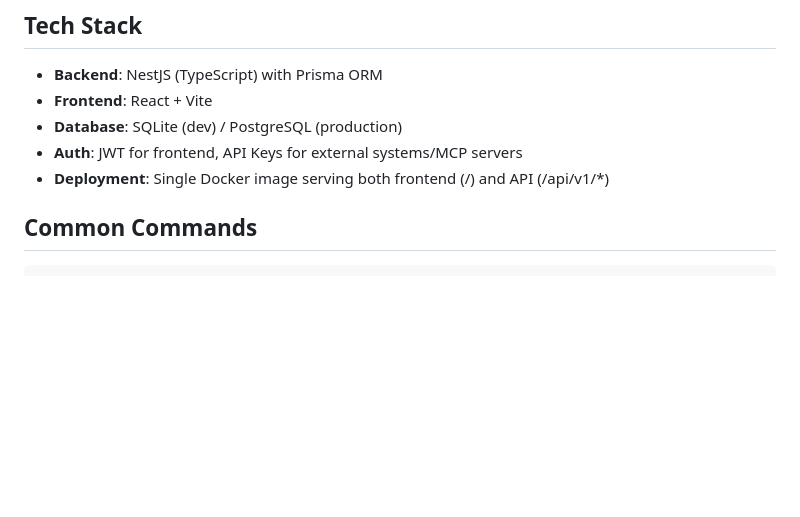
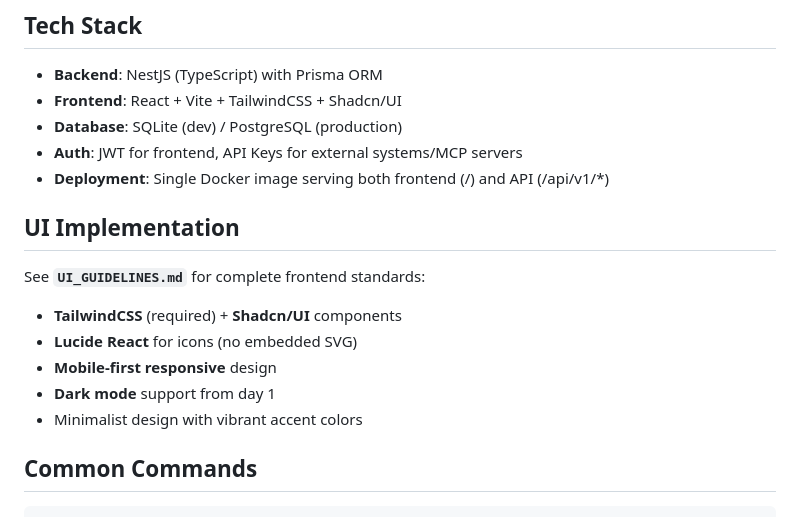
Before and after one commit to chickenzord/bzfit, a Markdown page: CLAUDE.md, the part around the change. Rendered like a GitHub page; blank space fills up the shorter version.

Commit message:
chore(docs): ui guidelines

```diff
--- a/CLAUDE.md
+++ b/CLAUDE.md
@@ -15,10 +15,19 @@ Key principles:
 ## Tech Stack
 
 - **Backend**: NestJS (TypeScript) with Prisma ORM
-- **Frontend**: React + Vite
+- **Frontend**: React + Vite + TailwindCSS + Shadcn/UI
 - **Database**: SQLite (dev) / PostgreSQL (production)
 - **Auth**: JWT for frontend, API Keys for external systems/MCP servers
 - **Deployment**: Single Docker image serving both frontend (/) and API (/api/v1/*)
+
+## UI Implementation
+
+See **`UI_GUIDELINES.md`** for complete frontend standards:
+- **TailwindCSS** (required) + **Shadcn/UI** components
+- **Lucide React** for icons (no embedded SVG)
+- **Mobile-first responsive** design
+- **Dark mode** support from day 1
+- Minimalist design with vibrant accent colors
 
 ## Common Commands
 
```
Also changed, not shown: UI_GUIDELINES.md (added, +340 -0 lines).
